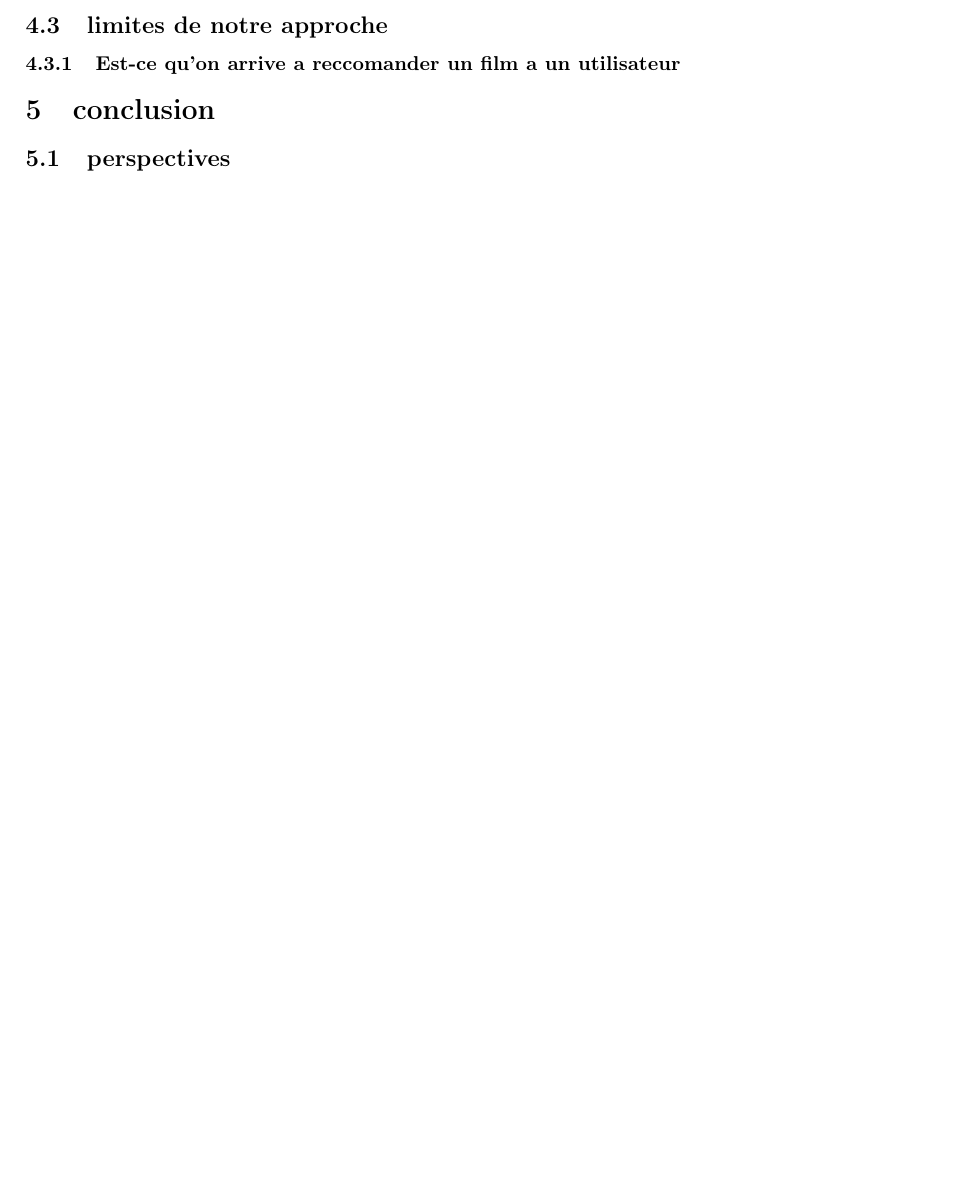
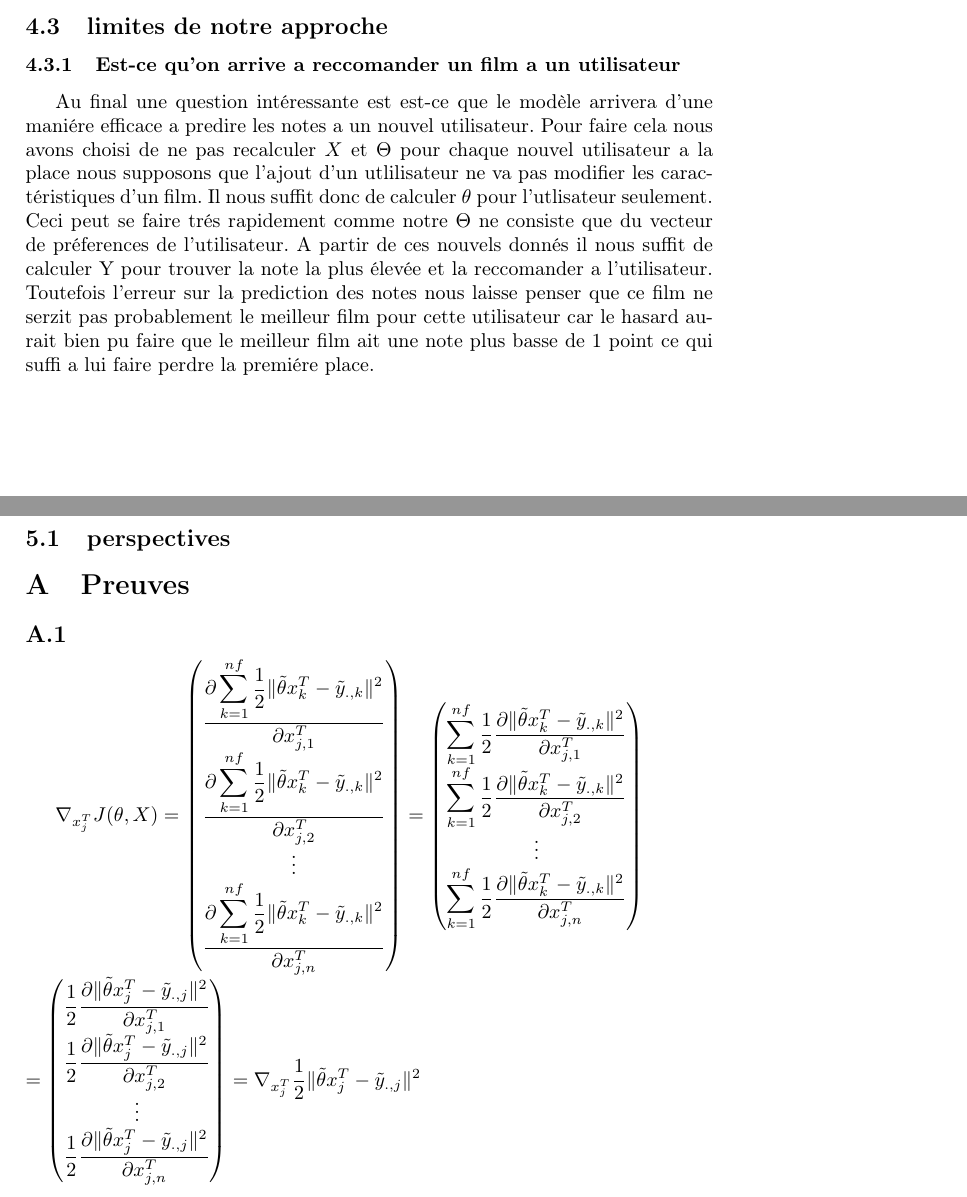
Before and after one commit to sambiak/recommandation-film, a LaTeX paper (compte rendu/compte_rendu.tex): part of page 3 of 3 before the commit and two parts of pages 3 and 4 of 5 after it, the two joined at a grey line, cut so that both start at the same text, the shorter picture padded with empty space. Compiled offline with pdfLaTeX.

Commit message:
Ajout de la descente du gradient

```diff
--- a/compte rendu/compte_rendu.tex
+++ b/compte rendu/compte_rendu.tex
@@ -1,6 +1,6 @@
 \documentclass[a4paper,10pt]{article}
+\usepackage[T1]{fontenc}
 \usepackage[utf8]{inputenc}
-\usepackage[T1]{fontenc}
 \usepackage[frenchkw]{algorithm2e}
 \usepackage[francais]{babel}
 \usepackage{graphicx}
@@ -95,8 +106,51 @@ Nous allons proposer une méthodologie pour minimiser
 %yassine
 \subsubsection{Est-ce qu'on arrive a reccomander un film a un utilisateur}
 %guillaume
+Au final une question intéressante est est-ce que le modèle arrivera d'une maniére efficace a predire les notes a un nouvel utilisateur. Pour faire cela nous avons
+choisi de ne pas recalculer $X$ et $\Theta$ pour chaque nouvel utilisateur a la place nous supposons que l'ajout d'un utlilisateur ne va pas modifier
+les caractéristiques d'un film. Il nous suffit donc de calculer $\theta$ pour l'utlisateur seulement. Ceci peut se faire trés rapidement comme notre $\Theta$ ne
+consiste que du vecteur de préferences de l'utilisateur. A partir de ces nouvels donnés il nous suffit de calculer Y pour trouver la note la plus élevée et la reccomander
+a l'utilisateur. Toutefois l'erreur sur la prediction des notes nous laisse penser que ce film ne serzit pas probablement le meilleur film
+pour cette utilisateur car le hasard aurait bien pu faire que le meilleur film ait une note plus basse de 1 point ce qui suffi a lui faire perdre la premiére place.
 \section{conclusion}
 %1 page
 
 \subsection{perspectives}
 %guillame
+\appendix
+\section{Preuves}
+\subsection{}
+\label{P1}
+$\nabla_{x_{j}^T} J(\theta, X)=
+\begin{pmatrix}
+\displaystyle\frac{\partial \displaystyle\sum_{k=1}^{nf}\frac{1}{2}\Vert\tilde{\theta}x_{k}^{T}-\tilde{y}_{.,k}\Vert^{2}}{\partial x_{j,1}^{T}}\\
+\displaystyle\frac{\partial \displaystyle\sum_{k=1}^{nf}\frac{1}{2}\Vert\tilde{\theta}x_{k}^{T}-\tilde{y}_{.,k}\Vert^{2}}{\partial x_{j,2}^{T}}\\
+\vdots\\
+\displaystyle\frac{\partial \displaystyle\sum_{k=1}^{nf}\frac{1}{2}\Vert\tilde{\theta}x_{k}^{T}-\tilde{y}_{.,k}\Vert^{2}}{\partial x_{j,n}^{T}}
+\end{pmatrix}
+=
+\begin{pmatrix}
+\displaystyle\sum_{k=1}^{nf}
+\frac{1}{2}\frac{\partial\Vert\tilde{\theta}x_{k}^{T}-\tilde{y}_{.,k}\Vert^{2}}{\partial x_{j,1}^{T}}\\
+\displaystyle\sum_{k=1}^{nf}
+\frac{1}{2}\frac{\partial\Vert\tilde{\theta}x_{k}^{T}-\tilde{y}_{.,k}\Vert^{2}}{\partial x_{j,2}^{T}}\\
+\vdots\\
+\displaystyle\sum_{k=1}^{nf}
+\frac{1}{2}\frac{\partial\Vert\tilde{\theta}x_{k}^{T}-\tilde{y}_{.,k}\Vert^{2}}{\partial x_{j,n}^{T}}
+\end{pmatrix}$\\
+$
+=
+\begin{pmatrix}
+\displaystyle
+\frac{1}{2}\frac{\partial\Vert\tilde{\theta}x_{j}^{T}-\tilde{y}_{.,j}\Vert^{2}}{\partial x_{j,1}^{T}}\\
+\displaystyle
+\frac{1}{2}\frac{\partial\Vert\tilde{\theta}x_{j}^{T}-\tilde{y}_{.,j}\Vert^{2}}{\partial x_{j,2}^{T}}\\
+\vdots\\
+\displaystyle
+\frac{1}{2}\frac{\partial\Vert\tilde{\theta}x_{j}^{T}-\tilde{y}_{.,j}\Vert^{2}}{\partial x_{j,n}^{T}}
+\end{pmatrix}
+=
+\displaystyle
+\nabla_{x_{j}^T}\frac{1}{2}\Vert\tilde{\theta}x_{j}^{T}-\tilde{y}_{.,j}\Vert^{2}
+$
+\subsection{}
```
Also changed, not shown: compte rendu/compte_rendu.tex (45 more changed lines).
